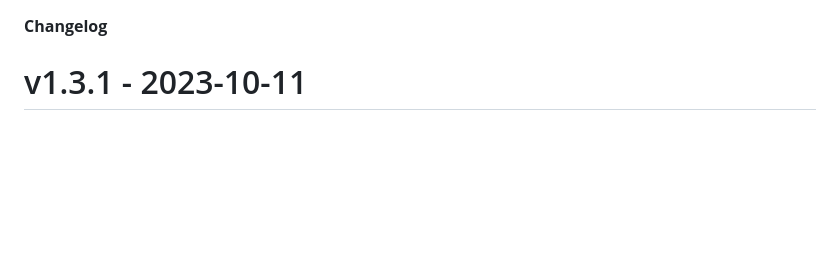
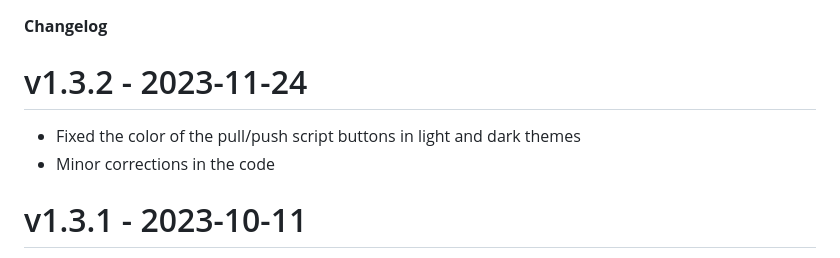
Before and after one commit to endoit/siebelScriptsEditor, a Markdown page: CHANGELOG.md, the part around the change. Drawn GitHub-style; blank space fills up the shorter version.

```diff
--- a/CHANGELOG.md
+++ b/CHANGELOG.md
@@ -1,4 +1,9 @@
 **Changelog**
+
+# v1.3.2 - 2023-11-24
+
+- Fixed the color of the pull/push script buttons in light and dark themes
+- Minor corrections in the code
 
 # v1.3.1 - 2023-10-11
 
```
Also changed, not shown: documentation.md (+1 -1 lines), media/arrowdown_dark.png (added), media/arrowdown_light.png (renamed from media/arrowdown.png), media/arrowup_dark.png (added), media/arrowup_light.png (renamed from media/arrowup.png), 5 other files.
